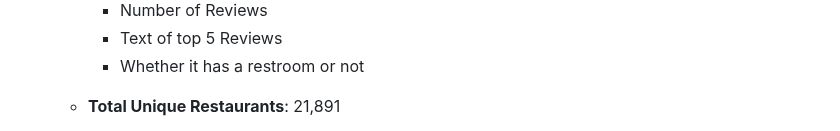
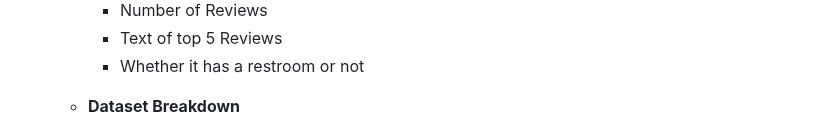
Before and after one commit to ranim0823/class_4_geojson, a Markdown page: README.md, the part around one of its changes. GitHub-like rendering.

Commit message:
update restaurant type

```diff
--- a/README.md
+++ b/README.md
@@ -52,5 +52,5 @@ This project is created to:
       - Number of Reviews
       - Text of top 5 Reviews
       - Whether it has a restroom or not
-   - **Total Unique Restaurants**: 21,891
+   - **Dataset Breakdown**
 
```
Also changed, not shown: other parts of README.md (+143 -67 lines).
